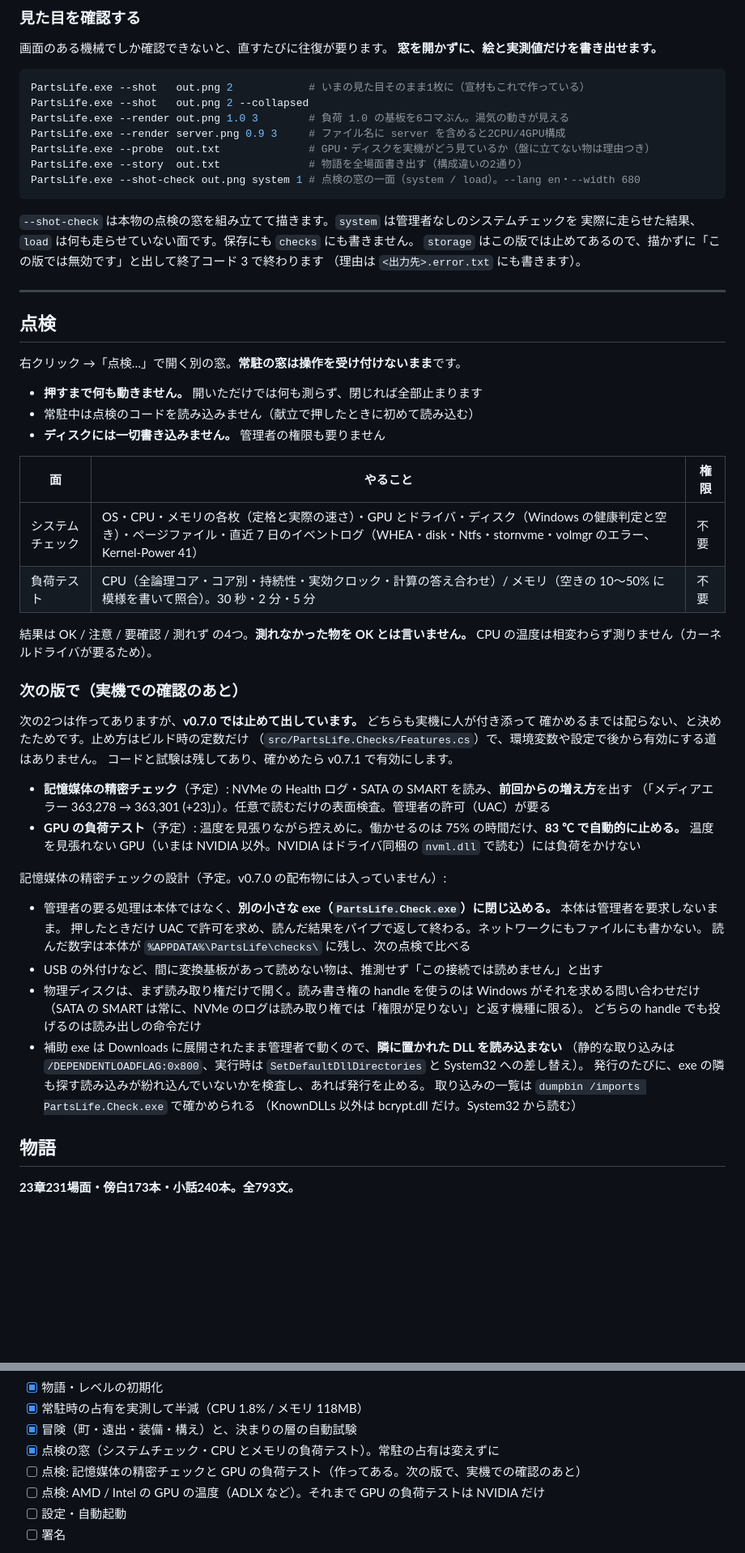
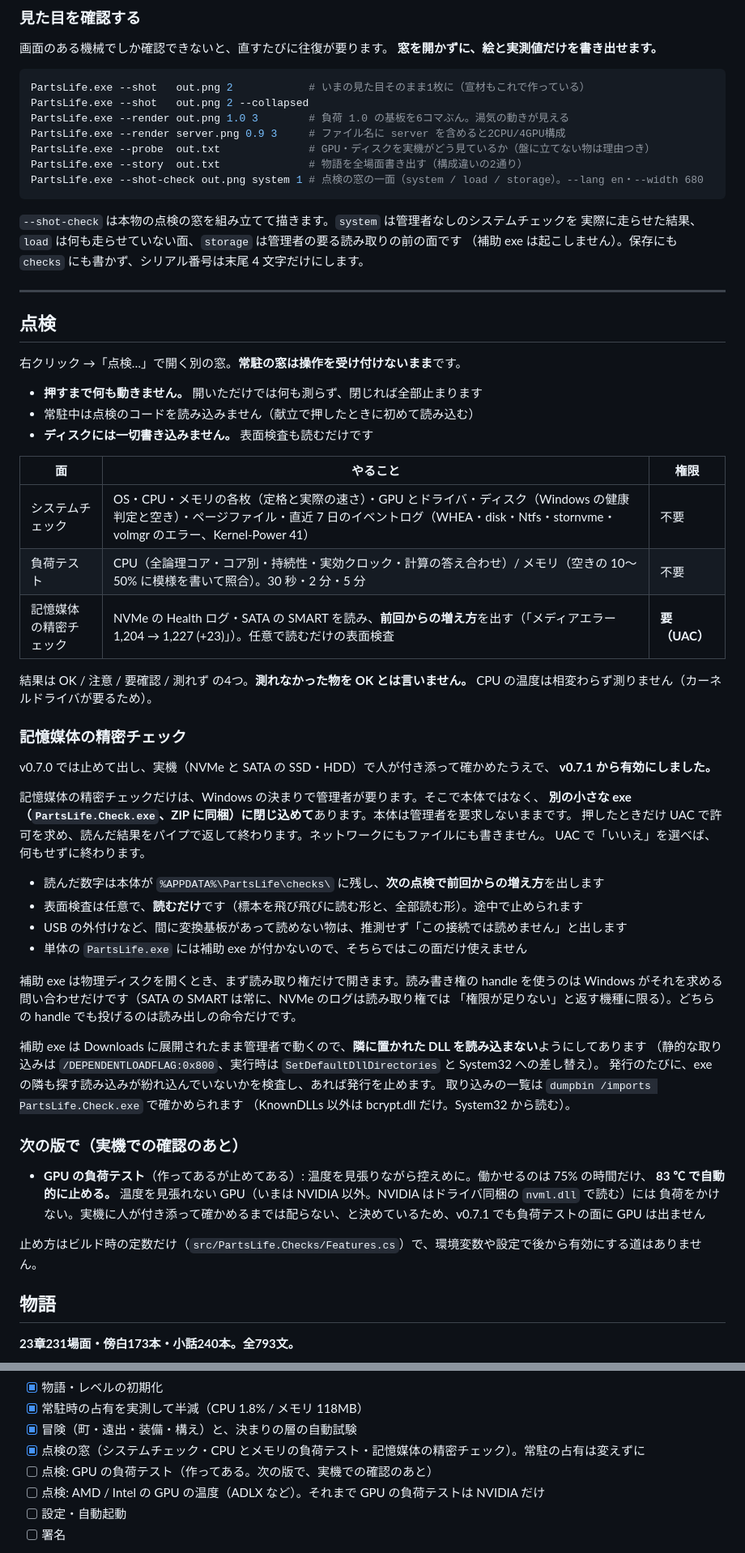
Before and after one commit to goemon0000/parts-life, a Markdown page: README.md, 2 parts joined by grey strips. Shown at 81% size. Rendered like a GitHub page; blank space fills up the shorter version.

Commit message:
README・SIGNING: 記憶媒体の精密チェックを出す物として書く
点検の面に記憶媒体の精密チェック（UAC・読むだけ・ZIP 同梱の補助 exe・前回からの増え方・
USB は「この接続では読めません」）を戻し、GPU の負荷テストだけを「次の版で」に残す。
ZIP に PartsLife.Check.exe が入る・単体の exe ではその面が使えない・「やらないこと」の UAC の例外を戻した。
SIGNING.md の配る物と署名する物に PartsLife.Check.exe を足した。
README の増え方の例の数字は、実機の値と紛れないよう作り物に替えた。

Co-Authored-By: Claude Opus 5.5 (1M context) <noreply@anthropic.com>

````diff
--- a/README.md
+++ b/README.md
@@ -114,13 +115,12 @@ PartsLife.exe --render out.png 1.0 3        # 負荷 1.0 の基板を6コマぶ
 PartsLife.exe --render server.png 0.9 3     # ファイル名に server を含めると2CPU/4GPU構成
 PartsLife.exe --probe  out.txt              # GPU・ディスクを実機がどう見ているか（盤に立てない物は理由つき）
 PartsLife.exe --story  out.txt              # 物語を全場面書き出す（構成違いの2通り）
-PartsLife.exe --shot-check out.png system 1 # 点検の窓の一面（system / load）。--lang en・--width 680
+PartsLife.exe --shot-check out.png system 1 # 点検の窓の一面（system / load / storage）。--lang en・--width 680
 ```
 
 `--shot-check` は本物の点検の窓を組み立てて描きます。`system` は管理者なしのシステムチェックを
-実際に走らせた結果、`load` は何も走らせていない面です。保存にも `checks` にも書きません。
-`storage` はこの版では止めてあるので、描かずに「この版では無効です」と出して終了コード 3 で終わります
-（理由は `<出力先>.error.txt` にも書きます）。
+実際に走らせた結果、`load` は何も走らせていない面、`storage` は管理者の要る読み取りの前の面です
+（補助 exe は起こしません）。保存にも `checks` にも書かず、シリアル番号は末尾 4 文字だけにします。
 
 ---
 
@@ -130,42 +130,49 @@ PartsLife.exe --shot-check out.png system 1 # 点検の窓の一面（system / l
 
 - **押すまで何も動きません。** 開いただけでは何も測らず、閉じれば全部止まります
 - 常駐中は点検のコードを読み込みません（献立で押したときに初めて読み込む）
-- **ディスクには一切書き込みません。** 管理者の権限も要りません
+- **ディスクには一切書き込みません。** 表面検査も読むだけです
 
 | 面 | やること | 権限 |
 |---|---|---|
 | システムチェック | OS・CPU・メモリの各枚（定格と実際の速さ）・GPU とドライバ・ディスク（Windows の健康判定と空き）・ページファイル・直近 7 日のイベントログ（WHEA・disk・Ntfs・stornvme・volmgr のエラー、Kernel-Power 41） | 不要 |
 | 負荷テスト | CPU（全論理コア・コア別・持続性・実効クロック・計算の答え合わせ）/ メモリ（空きの 10〜50% に模様を書いて照合）。30 秒・2 分・5 分 | 不要 |
+| 記憶媒体の精密チェック | NVMe の Health ログ・SATA の SMART を読み、**前回からの増え方**を出す（「メディアエラー 1,204 → 1,227 (+23)」）。任意で読むだけの表面検査 | **要（UAC）** |
 
 結果は OK / 注意 / 要確認 / 測れず の4つ。**測れなかった物を OK とは言いません。**
 CPU の温度は相変わらず測りません（カーネルドライバが要るため）。
 
+### 記憶媒体の精密チェック
+
+v0.7.0 では止めて出し、実機（NVMe と SATA の SSD・HDD）で人が付き添って確かめたうえで、
+**v0.7.1 から有効にしました。**
+
+記憶媒体の精密チェックだけは、Windows の決まりで管理者が要ります。そこで本体ではなく、
+**別の小さな exe（`PartsLife.Check.exe`、ZIP に同梱）に閉じ込めて**あります。本体は管理者を要求しないままです。
+押したときだけ UAC で許可を求め、読んだ結果をパイプで返して終わります。ネットワークにもファイルにも書きません。
+UAC で「いいえ」を選べば、何もせずに終わります。
+
+- 読んだ数字は本体が `%APPDATA%\PartsLife\checks\` に残し、**次の点検で前回からの増え方**を出します
+- 表面検査は任意で、**読むだけ**です（標本を飛び飛びに読む形と、全部読む形）。途中で止められます
+- USB の外付けなど、間に変換基板があって読めない物は、推測せず「この接続では読めません」と出します
+- 単体の `PartsLife.exe` には補助 exe が付かないので、そちらではこの面だけ使えません
+
+補助 exe は物理ディスクを開くとき、まず読み取り権だけで開きます。読み書き権の handle を使うのは
+Windows がそれを求める問い合わせだけです（SATA の SMART は常に、NVMe のログは読み取り権では
+「権限が足りない」と返す機種に限る）。どちらの handle でも投げるのは読み出しの命令だけです。
+
+補助 exe は Downloads に展開されたまま管理者で動くので、**隣に置かれた DLL を読み込まない**ようにしてあります
+（静的な取り込みは `/DEPENDENTLOADFLAG:0x800`、実行時は `SetDefaultDllDirectories` と System32 への差し替え）。
+発行のたびに、exe の隣も探す読み込みが紛れ込んでいないかを検査し、あれば発行を止めます。
+取り込みの一覧は `dumpbin /imports PartsLife.Check.exe` で確かめられます
+（KnownDLLs 以外は bcrypt.dll だけ。System32 から読む）。
+
 ### 次の版で（実機での確認のあと）
 
-次の2つは作ってありますが、**v0.7.0 では止めて出しています。** どちらも実機に人が付き添って
-確かめるまでは配らない、と決めたためです。止め方はビルド時の定数だけ
-（`src/PartsLife.Checks/Features.cs`）で、環境変数や設定で後から有効にする道はありません。
-コードと試験は残してあり、確かめたら v0.7.1 で有効にします。
+- **GPU の負荷テスト**（作ってあるが止めてある）: 温度を見張りながら控えめに。働かせるのは 75% の時間だけ、
+  **83 ℃ で自動的に止める。** 温度を見張れない GPU（いまは NVIDIA 以外。NVIDIA はドライバ同梱の `nvml.dll` で読む）には
+  負荷をかけない。実機に人が付き添って確かめるまでは配らない、と決めているため、v0.7.1 でも負荷テストの面に GPU は出ません
 
-- **記憶媒体の精密チェック**（予定）: NVMe の Health ログ・SATA の SMART を読み、**前回からの増え方**を出す
-  （「メディアエラー 363,278 → 363,301 (+23)」）。任意で読むだけの表面検査。管理者の許可（UAC）が要る
-- **GPU の負荷テスト**（予定）: 温度を見張りながら控えめに。働かせるのは 75% の時間だけ、**83 ℃ で自動的に止める。**
-  温度を見張れない GPU（いまは NVIDIA 以外。NVIDIA はドライバ同梱の `nvml.dll` で読む）には負荷をかけない
-
-記憶媒体の精密チェックの設計（予定。v0.7.0 の配布物には入っていません）:
-
-- 管理者の要る処理は本体ではなく、**別の小さな exe（`PartsLife.Check.exe`）に閉じ込める。** 本体は管理者を要求しないまま。
-  押したときだけ UAC で許可を求め、読んだ結果をパイプで返して終わる。ネットワークにもファイルにも書かない。
-  読んだ数字は本体が `%APPDATA%\PartsLife\checks\` に残し、次の点検で比べる
-- USB の外付けなど、間に変換基板があって読めない物は、推測せず「この接続では読めません」と出す
-- 物理ディスクは、まず読み取り権だけで開く。読み書き権の handle を使うのは Windows がそれを求める問い合わせだけ
-  （SATA の SMART は常に、NVMe のログは読み取り権では「権限が足りない」と返す機種に限る）。
-  どちらの handle でも投げるのは読み出しの命令だけ
-- 補助 exe は Downloads に展開されたまま管理者で動くので、**隣に置かれた DLL を読み込まない**
-  （静的な取り込みは `/DEPENDENTLOADFLAG:0x800`、実行時は `SetDefaultDllDirectories` と System32 への差し替え）。
-  発行のたびに、exe の隣も探す読み込みが紛れ込んでいないかを検査し、あれば発行を止める。
-  取り込みの一覧は `dumpbin /imports PartsLife.Check.exe` で確かめられる
-  （KnownDLLs 以外は bcrypt.dll だけ。System32 から読む）
+止め方はビルド時の定数だけ（`src/PartsLife.Checks/Features.cs`）で、環境変数や設定で後から有効にする道はありません。
 
 ## 物語
 
@@ -301,8 +308,8 @@ GPU が2枚あれば、回っている方だけが育ちます。
 - [x] 物語・レベルの初期化
 - [x] 常駐時の占有を実測して半減（CPU 1.8% / メモリ 118MB）
 - [x] 冒険（町・遠出・装備・構え）と、決まりの層の自動試験
-- [x] 点検の窓（システムチェック・CPU とメモリの負荷テスト）。常駐の占有は変えずに
-- [ ] 点検: 記憶媒体の精密チェックと GPU の負荷テスト（作ってある。次の版で、実機での確認のあと）
+- [x] 点検の窓（システムチェック・CPU とメモリの負荷テスト・記憶媒体の精密チェック）。常駐の占有は変えずに
+- [ ] 点検: GPU の負荷テスト（作ってある。次の版で、実機での確認のあと）
 - [ ] 点検: AMD / Intel の GPU の温度（ADLX など）。それまで GPU の負荷テストは NVIDIA だけ
 - [ ] 設定・自動起動
 - [ ] 署名
````
Also changed, not shown: other parts of README.md (+12 -11 lines), SIGNING.md (+6 -2 lines).
